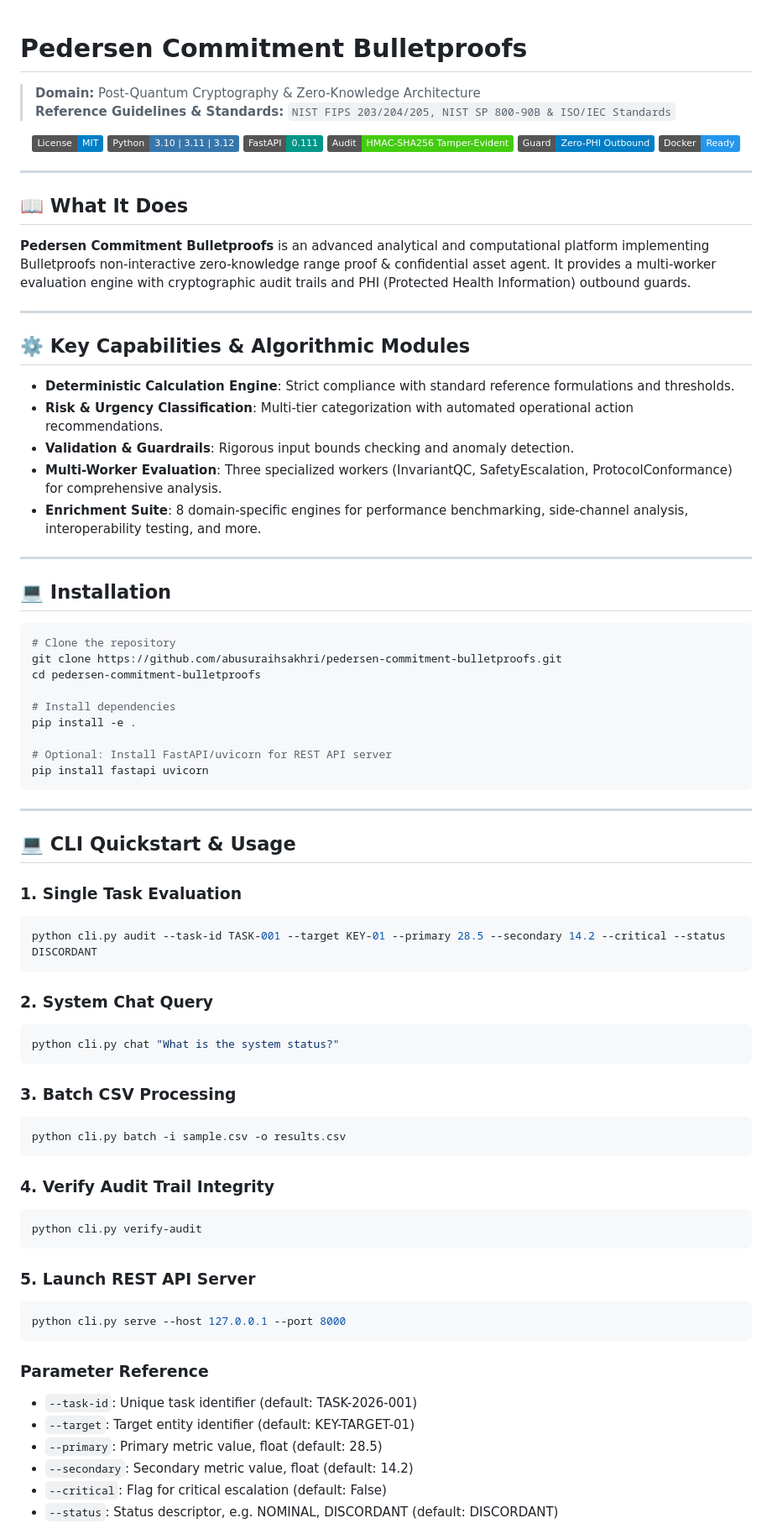
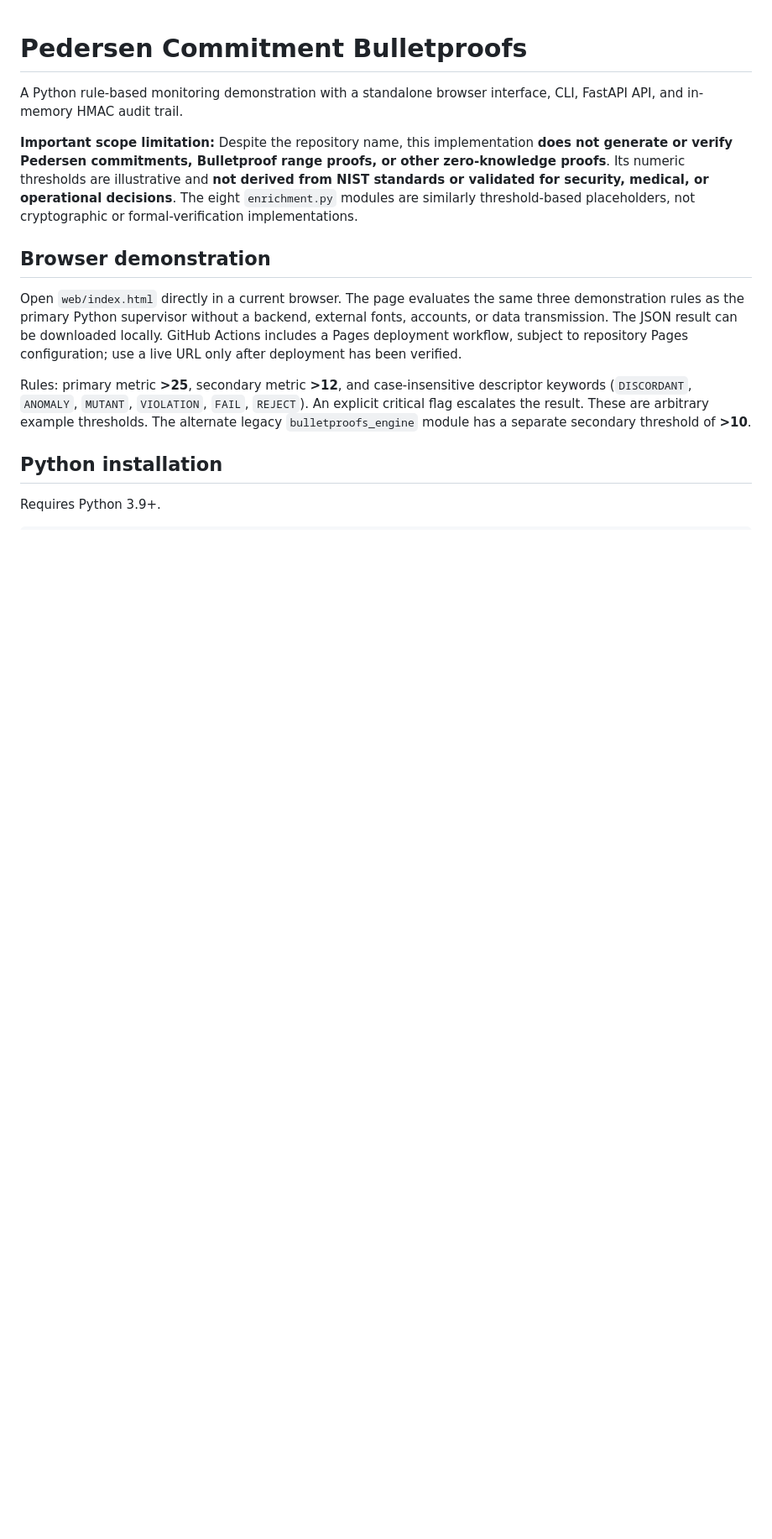
Before and after one commit to abusuraihsakhri/pedersen-commitment-bulletproofs, a Markdown page: README.md, the part around one of its changes. Shown at 84% size. Rendered like a GitHub page; badges without logos; blank space fills up the shorter version.

````diff
--- a/README.md
+++ b/README.md
@@ -1,85 +1,17 @@
 # Pedersen Commitment Bulletproofs
 
-> **Domain:** Post-Quantum Cryptography & Zero-Knowledge Architecture
-> **Reference Guidelines & Standards:** `NIST FIPS 203/204/205, NIST SP 800-90B & ISO/IEC Standards`
+A Python rule-based monitoring demonstration with a standalone browser interface, CLI, FastAPI API, and in-memory HMAC audit trail.
 
-<div align="center">
+**Important scope limitation:** Despite the repository name, this implementation **does not generate or verify Pedersen commitments, Bulletproof range proofs, or other zero-knowledge proofs**. Its numeric thresholds are illustrative and **not derived from NIST standards or validated for security, medical, or operational decisions**. The eight `enrichment.py` modules are similarly threshold-based placeholders, not cryptographic or formal-verification implementations.
 
-[![License: MIT](https://img.shields.io/badge/License-MIT-blue.svg)](LICENSE)
-![Python](https://img.shields.io/badge/Python-3.10%20%7C%203.11%20%7C%203.12-3776AB.svg?logo=python&logoColor=white)
-![FastAPI](https://img.shields.io/badge/FastAPI-0.111-009688.svg?logo=fastapi&logoColor=white)
-![Audit Trail](https://img.shields.io/badge/Audit-HMAC--SHA256_Tamper--Evident-brightgreen.svg)
-![Zero-PHI Guard](https://img.shields.io/badge/Guard-Zero--PHI_Outbound-blue.svg)
-![Docker](https://img.shields.io/badge/Docker-Ready-2496ED.svg?logo=docker&logoColor=white)
+## Browser demonstration
 
-</div>
+Open `web/index.html` directly in a current browser. The page evaluates the same three demonstration rules as the primary Python supervisor without a backend, external fonts, accounts, or data transmission. The JSON result can be downloaded locally. GitHub Actions includes a Pages deployment workflow, subject to repository Pages configuration; use a live URL only after deployment has been verified.
 
----
+Rules: primary metric **>25**, secondary metric **>12**, and case-insensitive descriptor keywords (`DISCORDANT`, `ANOMALY`, `MUTANT`, `VIOLATION`, `FAIL`, `REJECT`). An explicit critical flag escalates the result. These are arbitrary example thresholds. The alternate legacy `bulletproofs_engine` module has a separate secondary threshold of **>10**.
 
-## 📖 What It Does
+## Python installation
 
-**Pedersen Commitment Bulletproofs** is an advanced analytical and computational platform implementing Bulletproofs non-interactive zero-knowledge range proof & confidential asset agent. It provides a multi-worker evaluation engine with cryptographic audit trails and PHI (Protected Health Information) outbound guards.
-
----
-
-## ⚙️ Key Capabilities & Algorithmic Modules
-
-- **Deterministic Calculation Engine**: Strict compliance with standard reference formulations and thresholds.
-- **Risk & Urgency Classification**: Multi-tier categorization with automated operational action recommendations.
-- **Validation & Guardrails**: Rigorous input bounds checking and anomaly detection.
-- **Multi-Worker Evaluation**: Three specialized workers (InvariantQC, SafetyEscalation, ProtocolConformance) for comprehensive analysis.
-- **Enrichment Suite**: 8 domain-specific engines for performance benchmarking, side-channel analysis, interoperability testing, and more.
-
----
-
-## 💻 Installation
+Requires Python 3.9+.
 
 ```bash
-# Clone the repository
-git clone https://github.com/abusuraihsakhri/pedersen-commitment-bulletproofs.git
-cd pedersen-commitment-bulletproofs
-
-# Install dependencies
-pip install -e .
-
-# Optional: Install FastAPI/uvicorn for REST API server
-pip install fastapi uvicorn
-```
-
----
-
-## 💻 CLI Quickstart & Usage
-
-### 1. Single Task Evaluation
-```bash
-python cli.py audit --task-id TASK-001 --target KEY-01 --primary 28.5 --secondary 14.2 --critical --status DISCORDANT
-```
-
-### 2. System Chat Query
-```bash
-python cli.py chat "What is the system status?"
-```
-
-### 3. Batch CSV Processing
-```bash
-python cli.py batch -i sample.csv -o results.csv
-```
-
-### 4. Verify Audit Trail Integrity
-```bash
-python cli.py verify-audit
-```
-
-### 5. Launch REST API Server
-```bash
-python cli.py serve --host 127.0.0.1 --port 8000
-```
-
-### Parameter Reference
-- `--task-id`: Unique task identifier (default: TASK-2026-001)
-- `--target`: Target entity identifier (default: KEY-TARGET-01)
-- `--primary`: Primary metric value, float (default: 28.5)
-- `--secondary`: Secondary metric value, float (default: 14.2)
-- `--critical`: Flag for critical escalation (default: False)
-- `--status`: Status descriptor, e.g. NOMINAL, DISCORDANT (default: DISCORDANT)
-
````
Also changed, not shown: other parts of README.md (+36 -88 lines).
